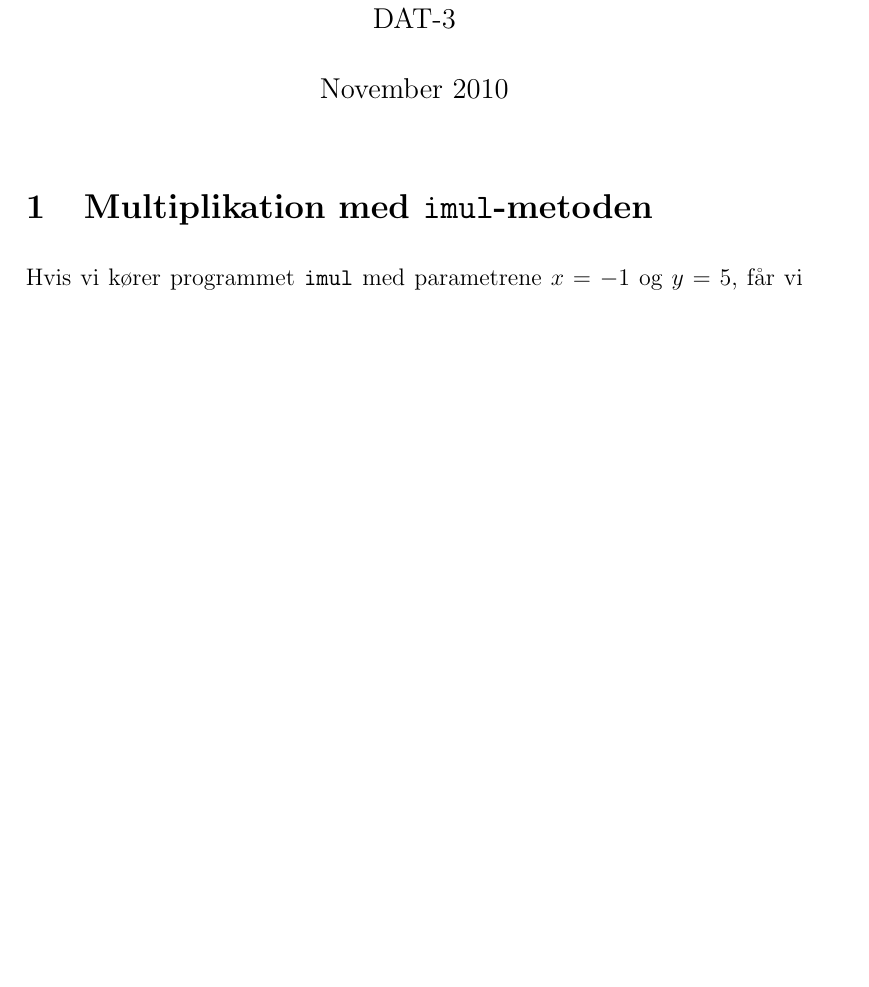
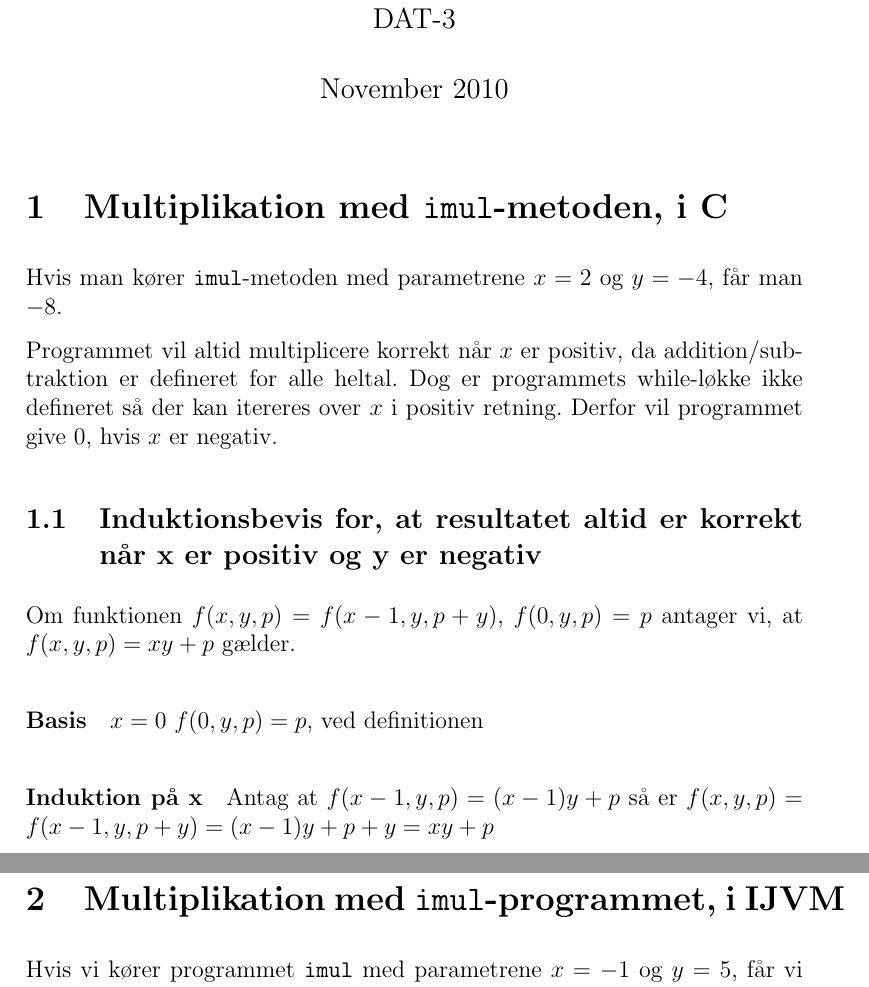
Before and after one commit to Sheeo/dComNet, a LaTeX document (imul/aflevering.tex): part of the page before the commit and two parts of pages 1 and 2 of 2 after it, the two joined at a grey line, cut so that both start at the same text, the shorter picture padded with empty space. Compiled offline with pdfLaTeX.

Commit message:
Restructure and add worded explanation

```diff
--- a/imul/aflevering.tex
+++ b/imul/aflevering.tex
@@ -17,7 +17,25 @@
 \date{November 2010}
 \maketitle
 
-\section{Multiplikation med \imul-metoden}
+\section{Multiplikation med \imul{}-metoden, i C}
+Hvis man kører \imul{}-metoden med parametrene $x=2$ og $y=-4$, får man $-8$.
+
+Programmet vil altid multiplicere korrekt når $x$ er positiv, da addition/subtraktion er defineret for alle heltal.
+Dog er programmets while-løkke ikke defineret så der kan itereres over $x$ i positiv retning.
+Derfor vil programmet give 0, hvis $x$ er negativ.
+
+\subsection{Induktionsbevis for, at resultatet altid er korrekt når x er positiv og y er negativ}
+
+Om funktionen $f(x, y, p) = f(x-1, y, p+y)$, $f(0, y, p) = p$ antager vi, at $f(x, y, p) = xy+p$ gælder.
+\paragraph{Basis} $x = 0$
+$f(0, y, p) = p$, ved definitionen
+\paragraph{Induktion på x}
+Antag at $f(x-1, y, p) = (x-1)y+p$
+så er $f(x, y, p) = f(x-1, y, p+y) = (x-1)y+p+y = xy+p$
+
+
+
+\section{Multiplikation med \imul{}-programmet, i IJVM}
 Hvis vi kører programmet \imul{} med parametrene $x=-1$ og $y=5$, får vi resultatet $0$
 
 Som det kan ses fra stack-tracen:
```
Also changed, not shown: imul/aflevering.tex (1 more changed lines).
